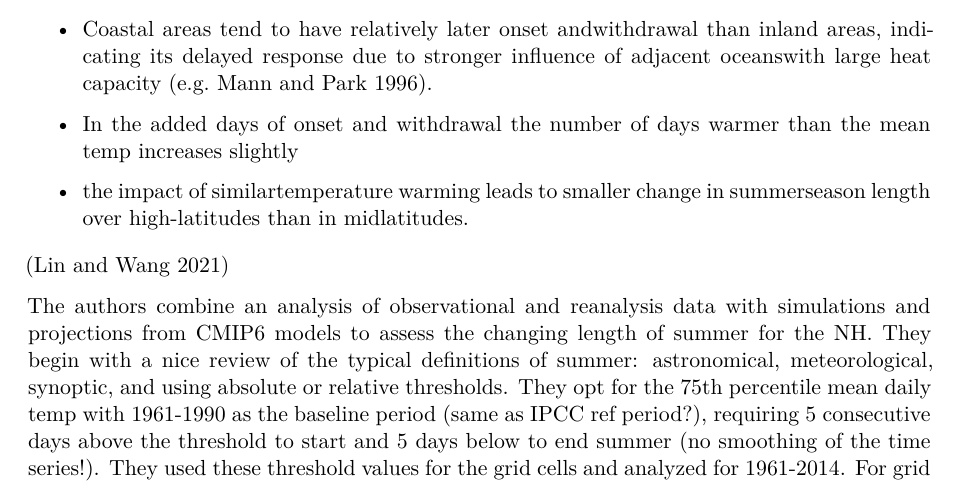
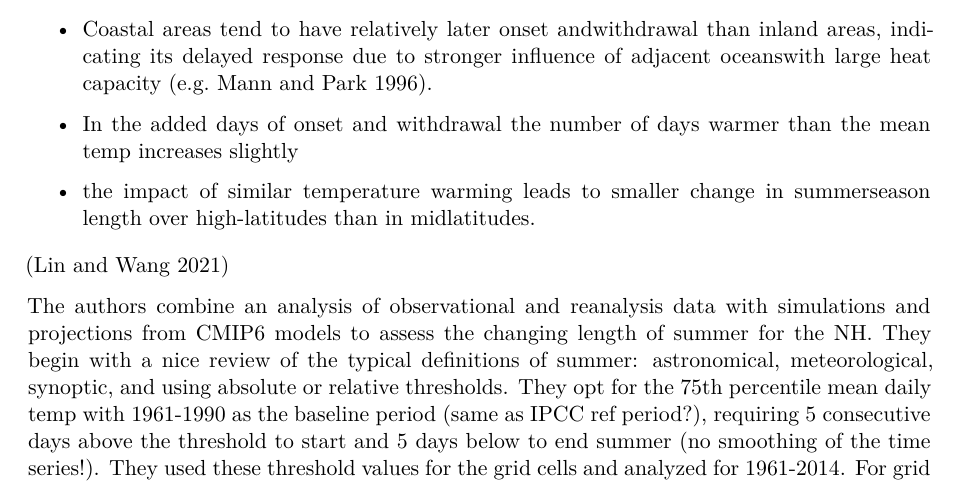
Before and after one commit to tedscott/HeatWaves, a Quarto document (Project Proposal/AnnotatedBibliography.qmd): part of page 5 of 8, cut so that both start at the same text. Rendered offline with R 4.5, knitr and Pandoc in place of Quarto, then LaTeX, with nearby package versions.

Commit message:
fixed typo

```diff
--- a/Project Proposal/AnnotatedBibliography.qmd
+++ b/Project Proposal/AnnotatedBibliography.qmd
@@ -87,7 +87,7 @@ Some key findings:
 
 -   In the added days of onset and withdrawal the number of days warmer than the mean temp increases slightly
 
--   the impact of similartemperature warming leads to smaller change in summerseason length over high-latitudes than in midlatitudes.
+-   the impact of similar temperature warming leads to smaller change in summerseason length over high-latitudes than in midlatitudes.
 
 [@lin2021]
 
```
